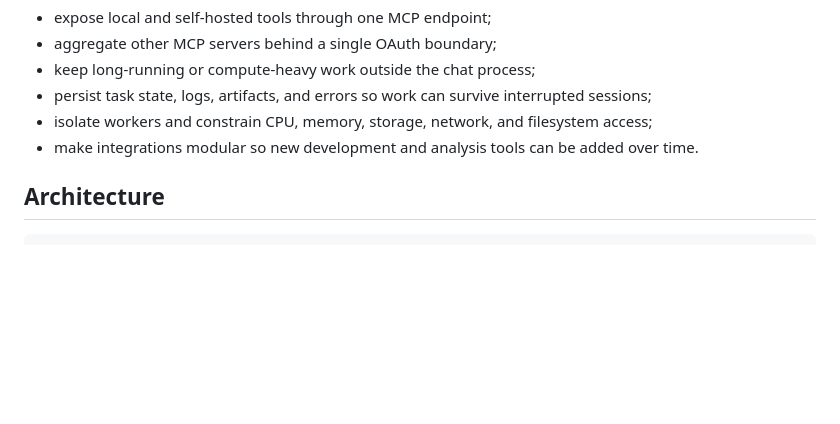
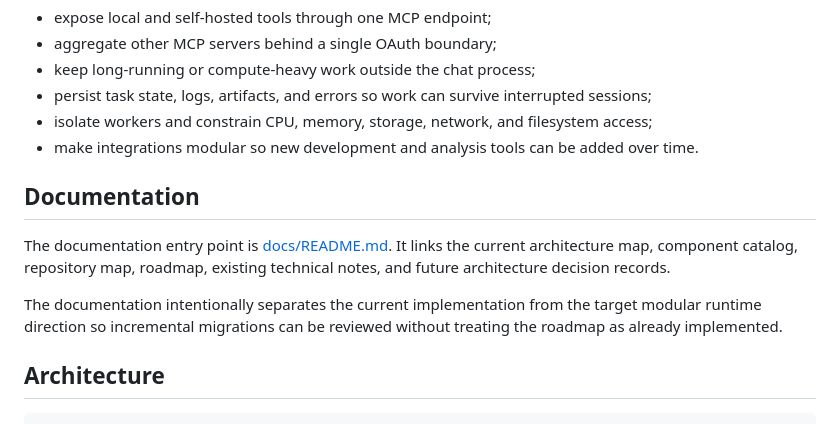
Before and after one commit to ArthurKoba/koba-mcp-bridge, a Markdown page: README.md, the part around the change. Drawn GitHub-style; blank space fills up the shorter version.

Commit message:
docs: link repository documentation index

```diff
--- a/README.md
+++ b/README.md
@@ -14,6 +14,16 @@ The project is designed around a few core ideas:
 - persist task state, logs, artifacts, and errors so work can survive interrupted sessions;
 - isolate workers and constrain CPU, memory, storage, network, and filesystem access;
 - make integrations modular so new development and analysis tools can be added over time.
+
+## Documentation
+
+The documentation entry point is [docs/README.md](docs/README.md). It links the current
+architecture map, component catalog, repository map, roadmap, existing technical notes,
+and future architecture decision records.
+
+The documentation intentionally separates the current implementation from the target
+modular runtime direction so incremental migrations can be reviewed without treating
+the roadmap as already implemented.
 
 ## Architecture
 
```
